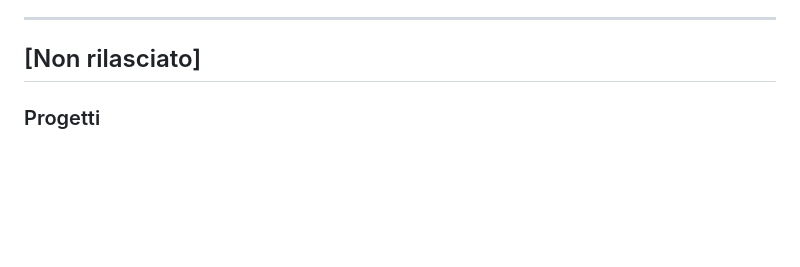
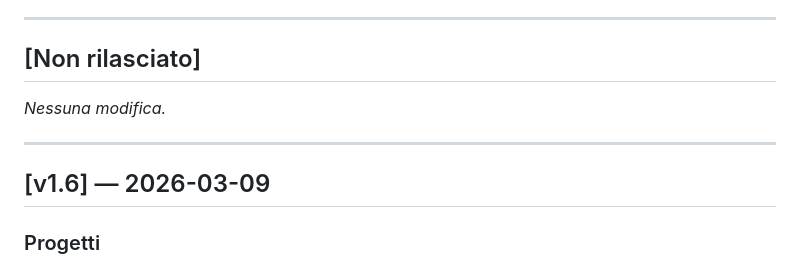
Before and after one commit to SimoneBriganteLaif/SimoneAI, a Markdown page: CHANGELOG-contenuti.md, the part around the change. Drawn GitHub-style; blank space fills up the shorter version.

```diff
--- a/CHANGELOG-contenuti.md
+++ b/CHANGELOG-contenuti.md
@@ -13,6 +13,12 @@ Categorie usate:
 ---
 
 ## [Non rilasciato]
+
+_Nessuna modifica._
+
+---
+
+## [v1.6] — 2026-03-09
 
 ### Progetti
 
```
Also changed, not shown: CHANGELOG-framework.md (+12 -0 lines).
